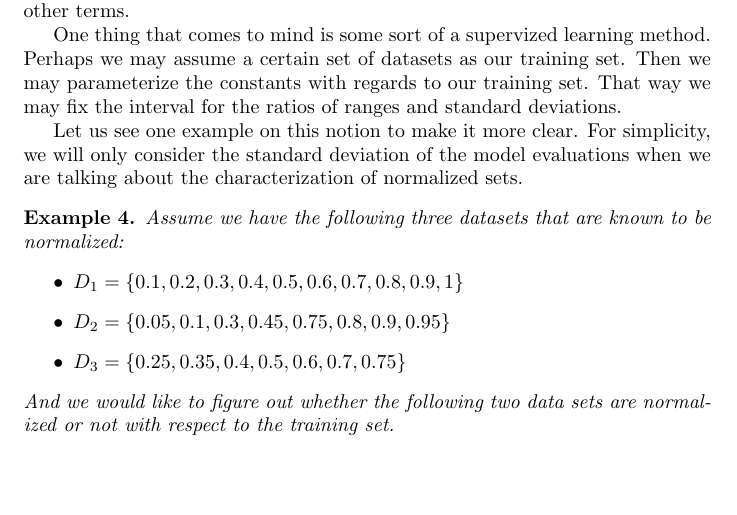
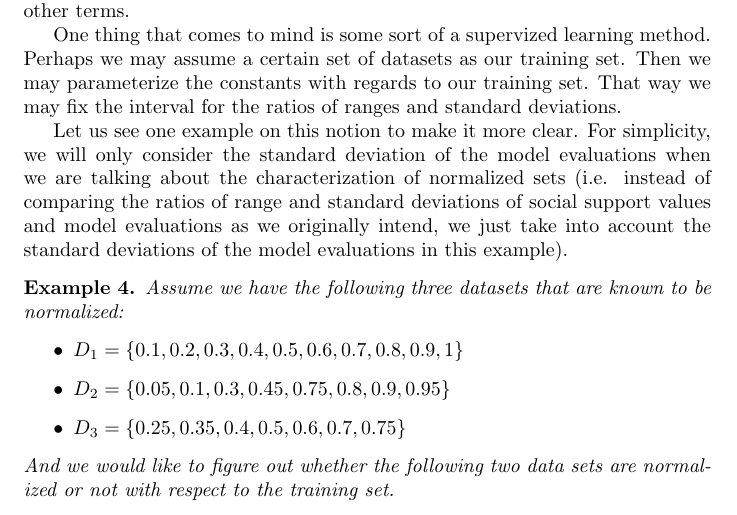
Before and after one commit to segilmez/normalization, a LaTeX document (normalization.tex): part of page 5 of 8 before the commit and part of page 5 of 9 after it, cut so that both start at the same text, the shorter picture padded with empty space. Compiled offline with pdfLaTeX.

Commit message:
update
more detailed description for ex.4 - training/test set wrt normalized
characterization

```diff
--- a/normalization.tex
+++ b/normalization.tex
@@ -405,7 +405,7 @@ As you might see in Definition \ref{def:normSet}, we've tried to restrain the en
 
 One thing that comes to mind is some sort of a supervized learning method. Perhaps we may assume a certain set of datasets as our training set. Then we may parameterize the constants with regards to our training set. That way we may fix the interval for the ratios of ranges and standard deviations.
 
-Let us see one example on this notion to make it more clear. For simplicity, we will only consider the standard deviation of the model evaluations when we are talking about the characterization of normalized sets.
+Let us see one example on this notion to make it more clear. For simplicity, we will only consider the standard deviation of the model evaluations when we are talking about the characterization of normalized sets (i.e. instead of comparing the ratios of range and standard deviations of social support values and model evaluations as we originally intend, we just take into account the standard deviations of the model evaluations in this example).
 
 \begin{example}
 Assume we have the following three datasets that are known to be normalized:
```
Also changed, not shown: normalization.pdf.
